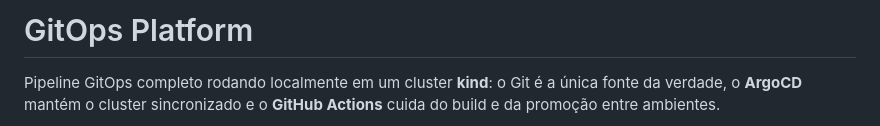
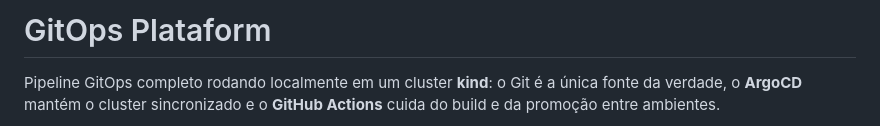
Before and after one commit to EdinaPrado/gitops-plataform, a Markdown page: README.md, the part around the change. Drawn GitHub-style.

```diff
--- a/README.md
+++ b/README.md
@@ -1,4 +1,4 @@
-# GitOps Platform
+# GitOps Plataform
 
 Pipeline GitOps completo rodando localmente em um cluster **kind**: o Git é a única fonte da verdade, o **ArgoCD** mantém o cluster sincronizado e o **GitHub Actions** cuida do build e da promoção entre ambientes.
 
```
